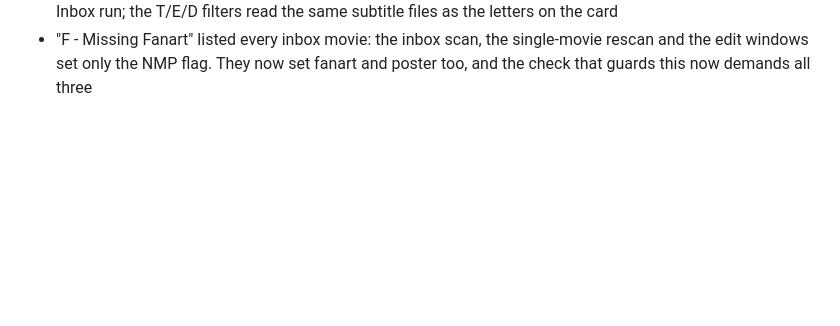
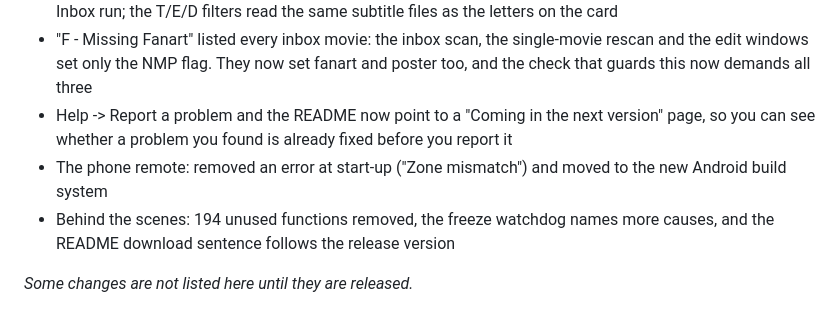
Before and after one commit to Fetterbr61/Kuraya, a Markdown page: docs/NEXT_VERSION.md, the part around the change. Rendered like a GitHub page; blank space fills up the shorter version.

Commit message:
Coming in the next version

```diff
--- a/docs/NEXT_VERSION.md
+++ b/docs/NEXT_VERSION.md
@@ -21,3 +21,8 @@ Changes made since the last public release (**2.0.5-beta.5**). They arrive with
 - The cause is fixed too: the library scan, moves, renames and edits no longer forget whether a movie has its NMP, fanart and poster files. One Scan Library brings the existing movies right
 - Same kind of fixes found in a check: re-scraping an inbox movie with a new DVD-ID no longer moves it out of the inbox; the Chinese/Japanese/English burned-subs filters no longer show old numbers after a Pre-Inbox run; the T/E/D filters read the same subtitle files as the letters on the card
 - "F - Missing Fanart" listed every inbox movie: the inbox scan, the single-movie rescan and the edit windows set only the NMP flag. They now set fanart and poster too, and the check that guards this now demands all three
+- Help -> Report a problem and the README now point to a "Coming in the next version" page, so you can see whether a problem you found is already fixed before you report it
+- The phone remote: removed an error at start-up ("Zone mismatch") and moved to the new Android build system
+- Behind the scenes: 194 unused functions removed, the freeze watchdog names more causes, and the README download sentence follows the release version
+
+_Some changes are not listed here until they are released._
```
